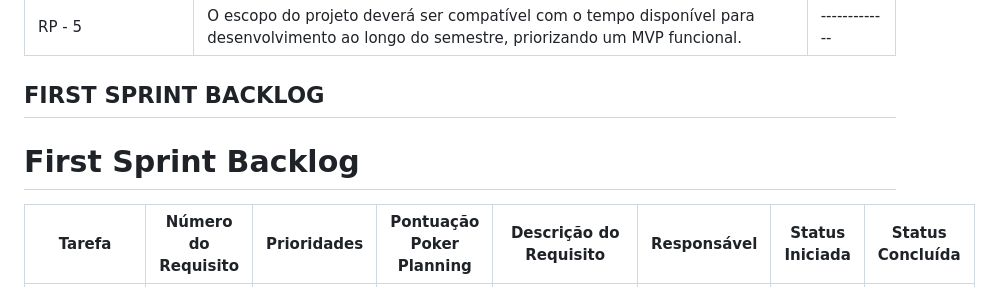
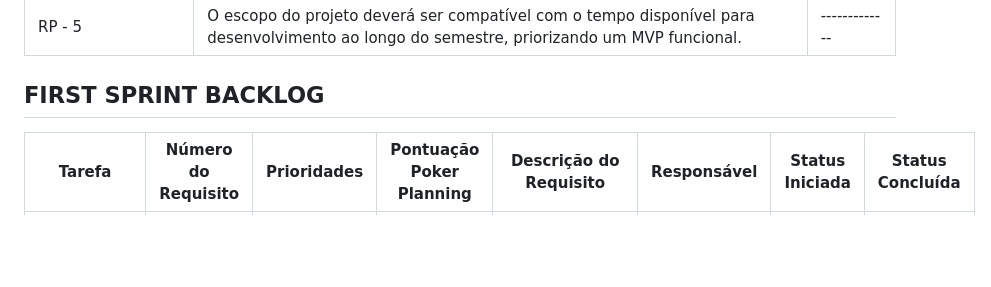
Before and after one commit to octopusCode26/ABP_DSM1_, a Markdown page: README.md, the part around the change. Drawn GitHub-style; blank space fills up the shorter version.

```diff
--- a/README.md
+++ b/README.md
@@ -71,8 +71,6 @@ e DML), e organização do trabalho por Scrum e práticas ágeis básicas.</p>
 
 ## FIRST SPRINT BACKLOG
 
-# First Sprint Backlog
-
 | Tarefa                          | Número do Requisito | Prioridades | Pontuação Poker Planning | Descrição do Requisito                                                                 | Responsável                  | Status Iniciada | Status Concluída |
 |--------------------------------|---------------------|-------------|--------------------------|----------------------------------------------------------------------------------------|------------------------------|------------------|------------------|
 | Prototipação                   | RNF01 / RF12        | 0           | 13                       | Figma: Prototipação do fluxo central de todo site (Mobile-first: celular, desktop).   | Renan, Enzo, Thiago, Vitor   | 1                |                  |
```
